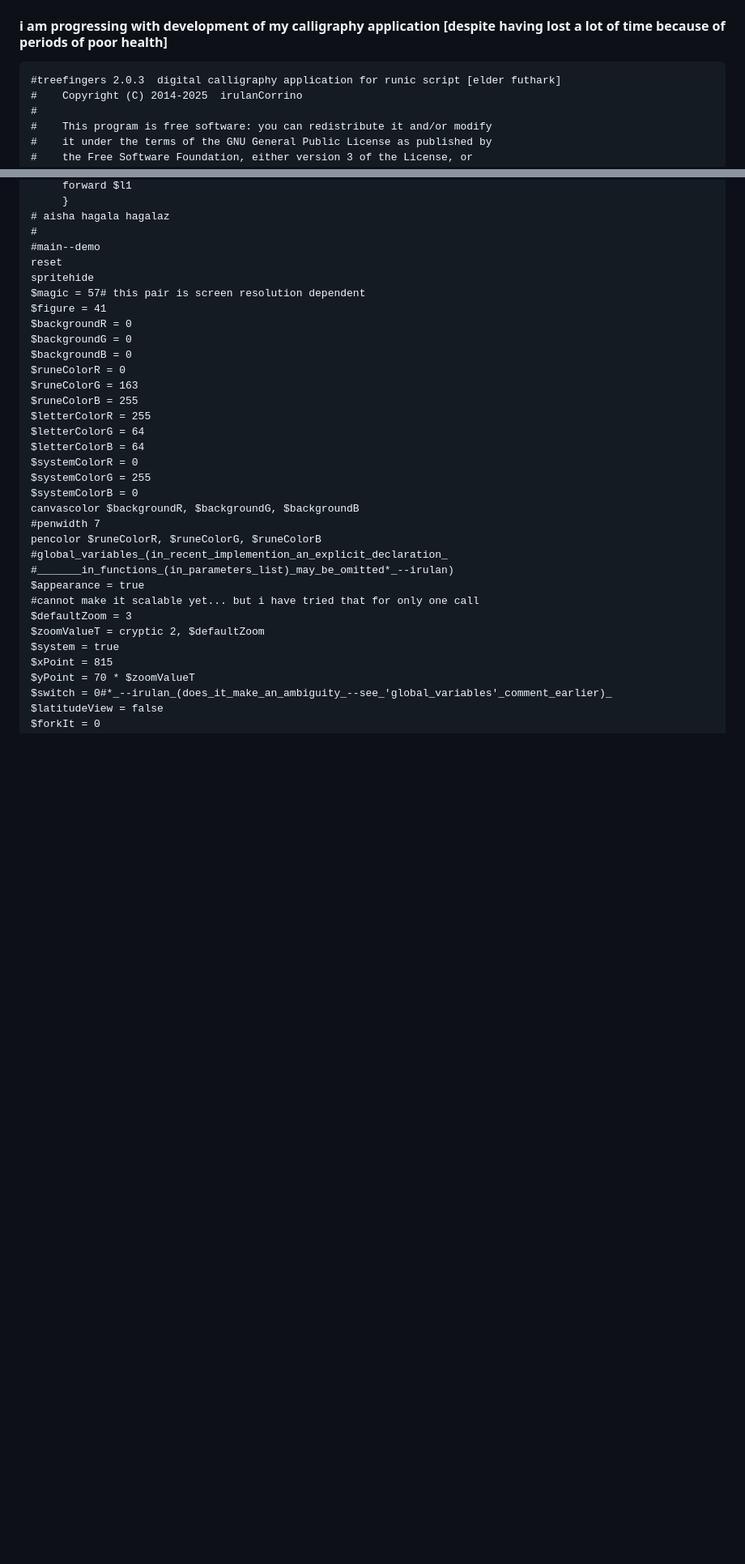
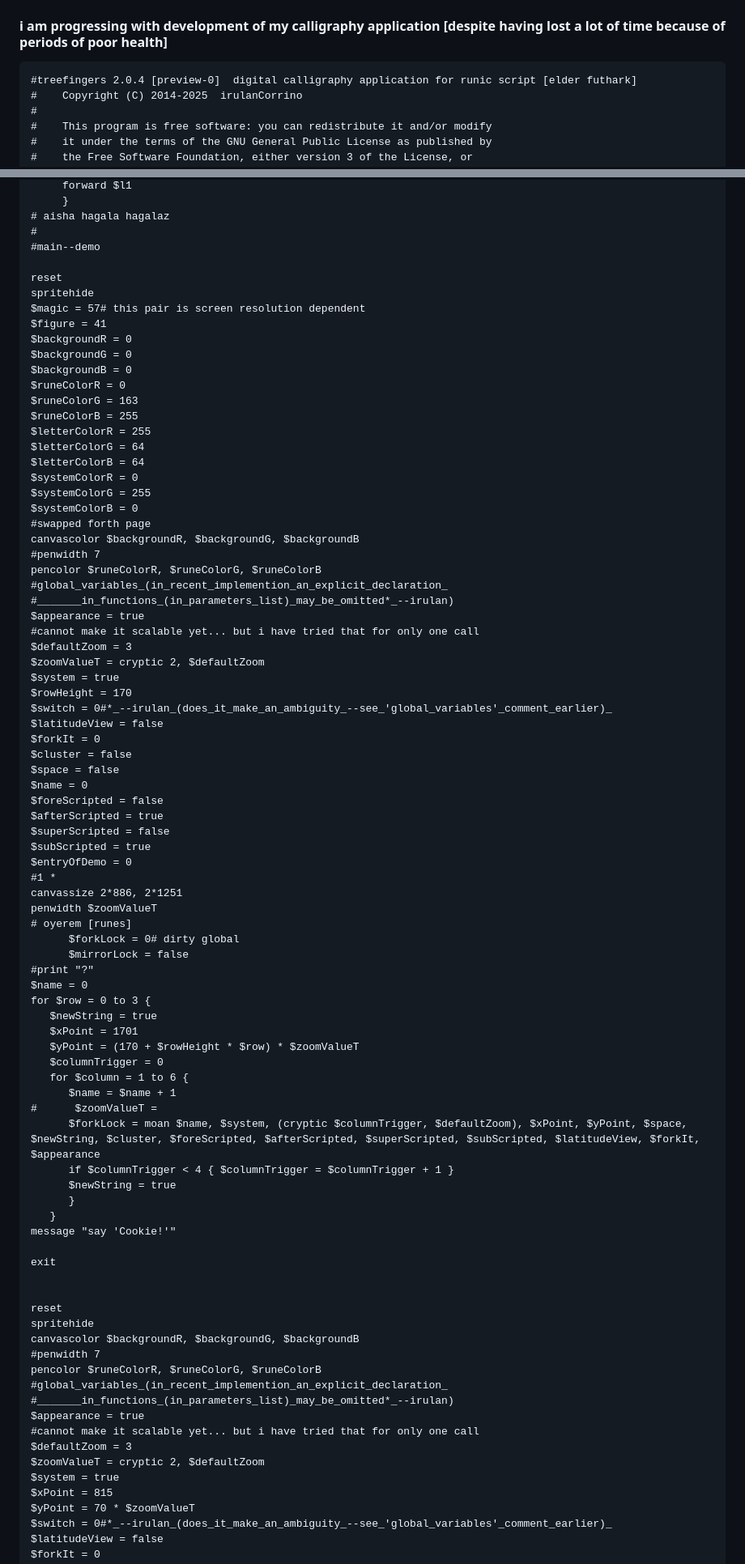
Before and after one commit to irulanCorrino/treefingers, a Markdown page: source/ver-2-0-x/README.md, 2 parts joined by grey strips. Shown: that part at 81% size. Rendered like a GitHub page; blank space fills up the shorter version.

Commit message:
bumping README.md
to v2-0-4 preview-0

````diff
--- a/source/ver-2-0-x/README.md
+++ b/source/ver-2-0-x/README.md
@@ -1,7 +1,7 @@
 #### i am progressing with development of my calligraphy application [despite having lost a lot of time because of periods of poor health]
 
 ```
-#treefingers 2.0.3  digital calligraphy application for runic script [elder futhark]
+#treefingers 2.0.4 [preview-0]  digital calligraphy application for runic script [elder futhark]
 #    Copyright (C) 2014-2025  irulanCorrino
 #
 #    This program is free software: you can redistribute it and/or modify
@@ -1396,6 +1386,7 @@ learn aisha $zoomValue, $appearance {
 # aisha hagala hagalaz
 #
 #main--demo
+
 reset
 spritehide
 $magic = 57# this pair is screen resolution dependent
@@ -1412,6 +1403,57 @@ $letterColorB = 64
 $systemColorR = 0
 $systemColorG = 255
 $systemColorB = 0
+#swapped forth page
+canvascolor $backgroundR, $backgroundG, $backgroundB
+#penwidth 7
+pencolor $runeColorR, $runeColorG, $runeColorB
+#global_variables_(in_recent_implemention_an_explicit_declaration_
+#_______in_functions_(in_parameters_list)_may_be_omitted*_--irulan)
+$appearance = true
+#cannot make it scalable yet... but i have tried that for only one call
+$defaultZoom = 3
+$zoomValueT = cryptic 2, $defaultZoom
+$system = true
+$rowHeight = 170
+$switch = 0#*_--irulan_(does_it_make_an_ambiguity_--see_'global_variables'_comment_earlier)_
+$latitudeView = false
+$forkIt = 0
+$cluster = false
+$space = false
+$name = 0
+$foreScripted = false
+$afterScripted = true
+$superScripted = false
+$subScripted = true
+$entryOfDemo = 0
+#1 *
+canvassize 2*886, 2*1251
+penwidth $zoomValueT
+# oyerem [runes]
+      $forkLock = 0# dirty global
+      $mirrorLock = false
+#print "?"
+$name = 0
+for $row = 0 to 3 {
+   $newString = true
+   $xPoint = 1701
+   $yPoint = (170 + $rowHeight * $row) * $zoomValueT
+   $columnTrigger = 0
+   for $column = 1 to 6 {
+      $name = $name + 1
+#      $zoomValueT =
+      $forkLock = moan $name, $system, (cryptic $columnTrigger, $defaultZoom), $xPoint, $yPoint, $space, $newString, $cluster, $foreScripted, $afterScripted, $superScripted, $subScripted, $latitudeView, $forkIt, $appearance
+      if $columnTrigger < 4 { $columnTrigger = $columnTrigger + 1 }
+      $newString = true
+      }
+   }
+message "say 'Cookie!'"
+
+exit
+
+
+reset
+spritehide
 canvascolor $backgroundR, $backgroundG, $backgroundB
 #penwidth 7
 pencolor $runeColorR, $runeColorG, $runeColorB
````
Also changed, not shown: other parts of source/ver-2-0-x/README.md (+2 -14 lines).
